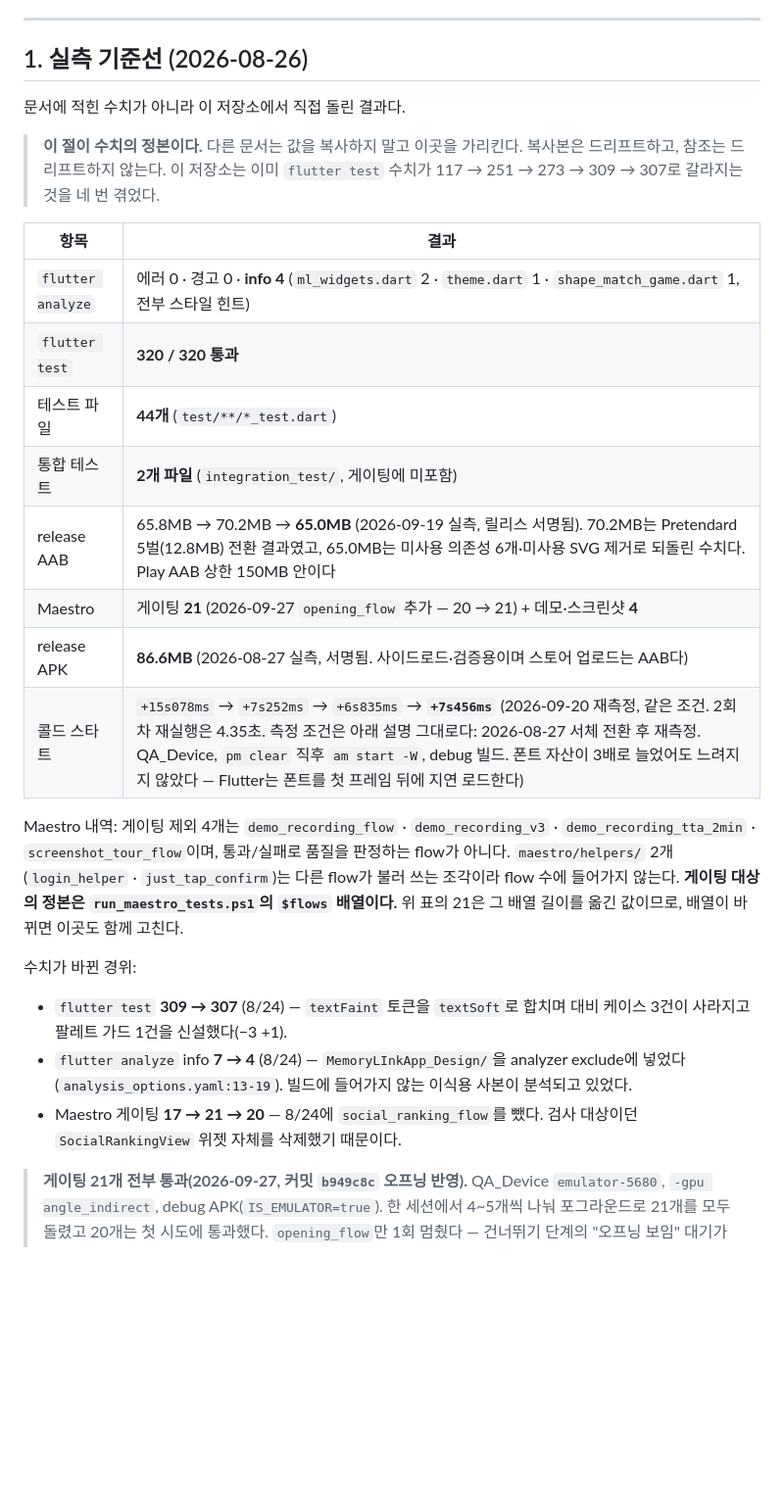
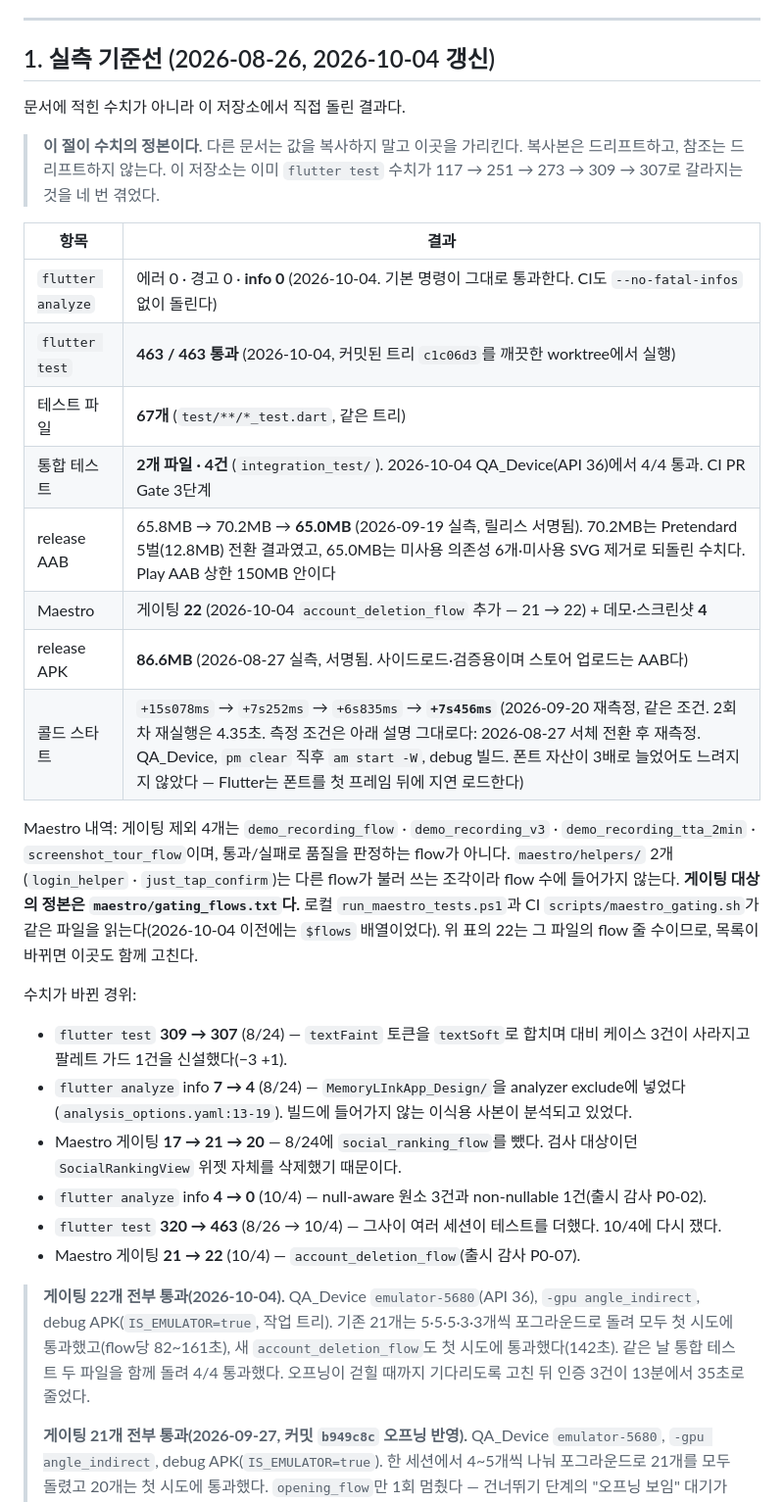
Before and after one commit to Logic-k/flutter_application_1, a Markdown page: DEVELOPMENT_ROADMAP.md, the part around the change. Shown at 98% size. Drawn GitHub-style; blank space fills up the shorter version.

Commit message:
docs: 실측 기준선과 ADR-001을 오늘 결과로 갱신 (감사 P0-02)
- DEVELOPMENT_ROADMAP §1: analyze info 4 → 0, flutter test 463/463(커밋된 트리 c1c06d3, 깨끗한 worktree),
  테스트 파일 67, 통합 테스트 4/4(QA_Device API 36), Maestro 게이팅 22/22.
  게이팅 목록 정본을 run_maestro_tests.ps1 배열에서 maestro/gating_flows.txt로 정정
- ADR-001: P0-02는 코드 완료, GitHub에서 PR Gate 전체 단계가 한 번 도는 것을 확인하면 닫힌다

Co-Authored-By: Claude Opus 5.5 (1M context) <noreply@anthropic.com>

```diff
--- a/DEVELOPMENT_ROADMAP.md
+++ b/DEVELOPMENT_ROADMAP.md
@@ -24,7 +24,7 @@ MemoryLink는 기능이 부족한 제품이 아니다. **이미 모은 데이터
 
 <a id="baseline"></a>
 
-## 1. 실측 기준선 (2026-08-26)
+## 1. 실측 기준선 (2026-08-26, 2026-10-04 갱신)
 
 문서에 적힌 수치가 아니라 이 저장소에서 직접 돌린 결과다.
 
@@ -34,12 +34,12 @@ MemoryLink는 기능이 부족한 제품이 아니다. **이미 모은 데이터
 
 | 항목 | 결과 |
 |---|---|
-| `flutter analyze` | 에러 0 · 경고 0 · **info 4** (`ml_widgets.dart` 2 · `theme.dart` 1 · `shape_match_game.dart` 1, 전부 스타일 힌트) |
-| `flutter test` | **320 / 320 통과** |
-| 테스트 파일 | **44개** (`test/**/*_test.dart`) |
-| 통합 테스트 | **2개 파일** (`integration_test/`, 게이팅에 미포함) |
+| `flutter analyze` | 에러 0 · 경고 0 · **info 0** (2026-10-04. 기본 명령이 그대로 통과한다. CI도 `--no-fatal-infos` 없이 돌린다) |
+| `flutter test` | **463 / 463 통과** (2026-10-04, 커밋된 트리 `c1c06d3`를 깨끗한 worktree에서 실행) |
+| 테스트 파일 | **67개** (`test/**/*_test.dart`, 같은 트리) |
+| 통합 테스트 | **2개 파일 · 4건** (`integration_test/`). 2026-10-04 QA_Device(API 36)에서 4/4 통과. CI PR Gate 3단계 |
 | release AAB | 65.8MB → 70.2MB → **65.0MB** (2026-09-19 실측, 릴리스 서명됨). 70.2MB는 Pretendard 5벌(12.8MB) 전환 결과였고, 65.0MB는 미사용 의존성 6개·미사용 SVG 제거로 되돌린 수치다. Play AAB 상한 150MB 안이다 |
-| Maestro | 게이팅 **21** (2026-09-27 `opening_flow` 추가 — 20 → 21) + 데모·스크린샷 **4** |
+| Maestro | 게이팅 **22** (2026-10-04 `account_deletion_flow` 추가 — 21 → 22) + 데모·스크린샷 **4** |
 | release APK | **86.6MB** (2026-08-27 실측, 서명됨. 사이드로드·검증용이며 스토어 업로드는 AAB다) |
 | 콜드 스타트 | `+15s078ms` → `+7s252ms` → `+6s835ms` → **`+7s456ms`** (2026-09-20 재측정, 같은 조건. 2회차 재실행은 4.35초. 측정 조건은 아래 설명 그대로다: 2026-08-27 서체 전환 후 재측정. QA_Device, `pm clear` 직후 `am start -W`, debug 빌드. 폰트 자산이 3배로 늘었어도 느려지지 않았다 — Flutter는 폰트를 첫 프레임 뒤에 지연 로드한다) |
 
@@ -47,8 +47,9 @@ Maestro 내역: 게이팅 제외 4개는 `demo_recording_flow` · `demo_recordin
 `demo_recording_tta_2min` · `screenshot_tour_flow`이며, 통과/실패로 품질을 판정하는
 flow가 아니다. `maestro/helpers/` 2개(`login_helper` · `just_tap_confirm`)는
 다른 flow가 불러 쓰는 조각이라 flow 수에 들어가지 않는다.
-**게이팅 대상의 정본은 `run_maestro_tests.ps1`의 `$flows` 배열이다.** 위 표의 21은
-그 배열 길이를 옮긴 값이므로, 배열이 바뀌면 이곳도 함께 고친다.
+**게이팅 대상의 정본은 `maestro/gating_flows.txt`다.** 로컬 `run_maestro_tests.ps1`과 CI
+`scripts/maestro_gating.sh`가 같은 파일을 읽는다(2026-10-04 이전에는 `$flows` 배열이었다). 위 표의 22는
+그 파일의 flow 줄 수이므로, 목록이 바뀌면 이곳도 함께 고친다.
 
 수치가 바뀐 경위:
 
@@ -59,7 +60,15 @@ flow가 아니다. `maestro/helpers/` 2개(`login_helper` · `just_tap_confirm`)
   사본이 분석되고 있었다.
 - Maestro 게이팅 **17 → 21 → 20** — 8/24에 `social_ranking_flow`를 뺐다.
   검사 대상이던 `SocialRankingView` 위젯 자체를 삭제했기 때문이다.
+- `flutter analyze` info **4 → 0** (10/4) — null-aware 원소 3건과 non-nullable 1건(출시 감사 P0-02).
+- `flutter test` **320 → 463** (8/26 → 10/4) — 그사이 여러 세션이 테스트를 더했다. 10/4에 다시 쟀다.
+- Maestro 게이팅 **21 → 22** (10/4) — `account_deletion_flow`(출시 감사 P0-07).
 
+> **게이팅 22개 전부 통과(2026-10-04).** QA_Device `emulator-5680`(API 36), `-gpu angle_indirect`,
+> debug APK(`IS_EMULATOR=true`, 작업 트리). 기존 21개는 5·5·5·3·3개씩 포그라운드로 돌려 모두 첫 시도에
+> 통과했고(flow당 82~161초), 새 `account_deletion_flow`도 첫 시도에 통과했다(142초). 같은 날 통합 테스트
+> 두 파일을 함께 돌려 4/4 통과했다. 오프닝이 걷힐 때까지 기다리도록 고친 뒤 인증 3건이 13분에서 35초로 줄었다.
+>
 > **게이팅 21개 전부 통과(2026-09-27, 커밋 `b949c8c` 오프닝 반영).** QA_Device `emulator-5680`,
 > `-gpu angle_indirect`, debug APK(`IS_EMULATOR=true`). 한 세션에서 4~5개씩 나눠 포그라운드로 21개를
 > 모두 돌렸고 20개는 첫 시도에 통과했다. `opening_flow`만 1회 멈췄다 — 건너뛰기 단계의 "오프닝 보임" 대기가
```
Also changed, not shown: docs/release/ADR-001_first_release_scope.md (+1 -1 lines).
